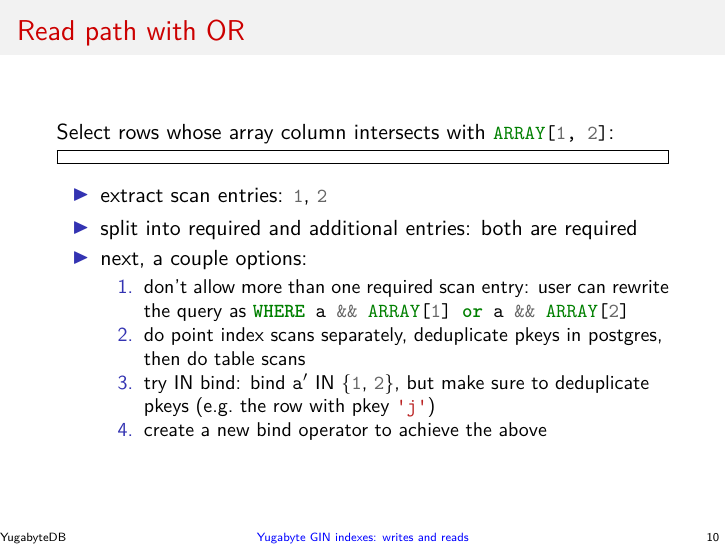
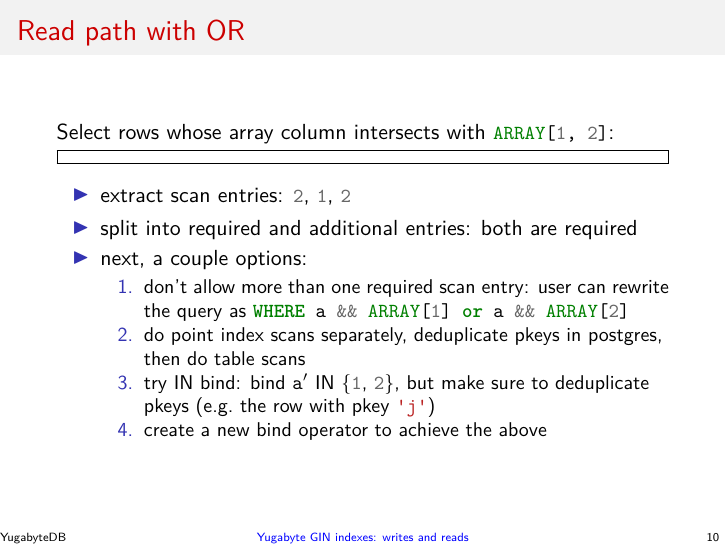
Before and after one commit to jaki/ysql-gin-slides, LaTeX slides (src/main.tex, which reads src/frames.tex): page 56 of 61. Compiled offline with XeLaTeX.

Commit message:
fix: don't dedup select scan entries
Deduplication of scan entries happens for insert, but it doesn't happen
for select.  Fix the example in OR slide.

```diff
--- a/src/frames.tex
+++ b/src/frames.tex
@@ -234,7 +234,7 @@
   \pause
 
   \begin{itemize}
-    \item extract scan entries: \sqlinline{1}, \sqlinline{2}
+    \item extract scan entries: \sqlinline{2}, \sqlinline{1}, \sqlinline{2}
       \pause
     \item split into required and additional entries: both are required
       \pause
```
